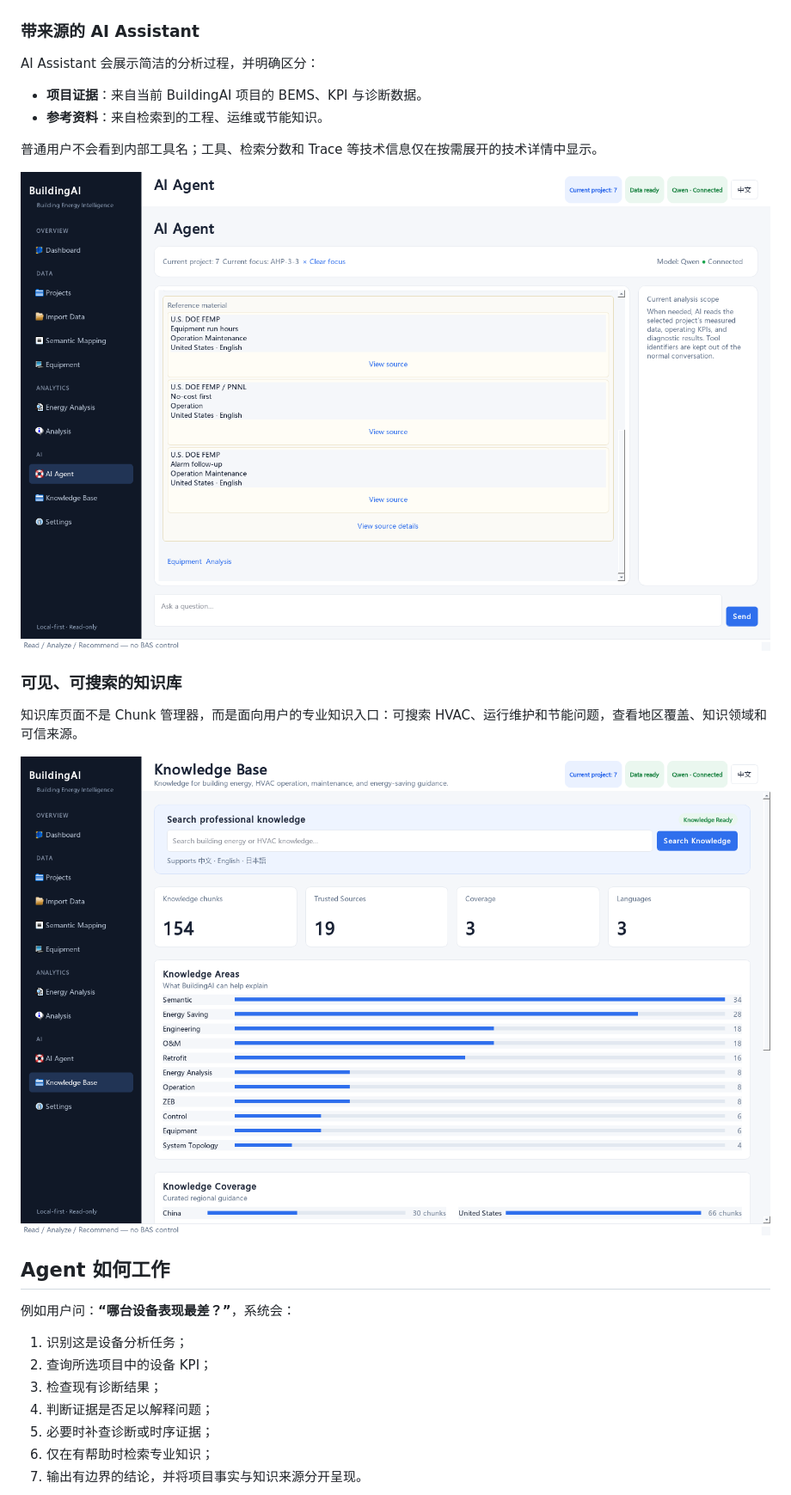
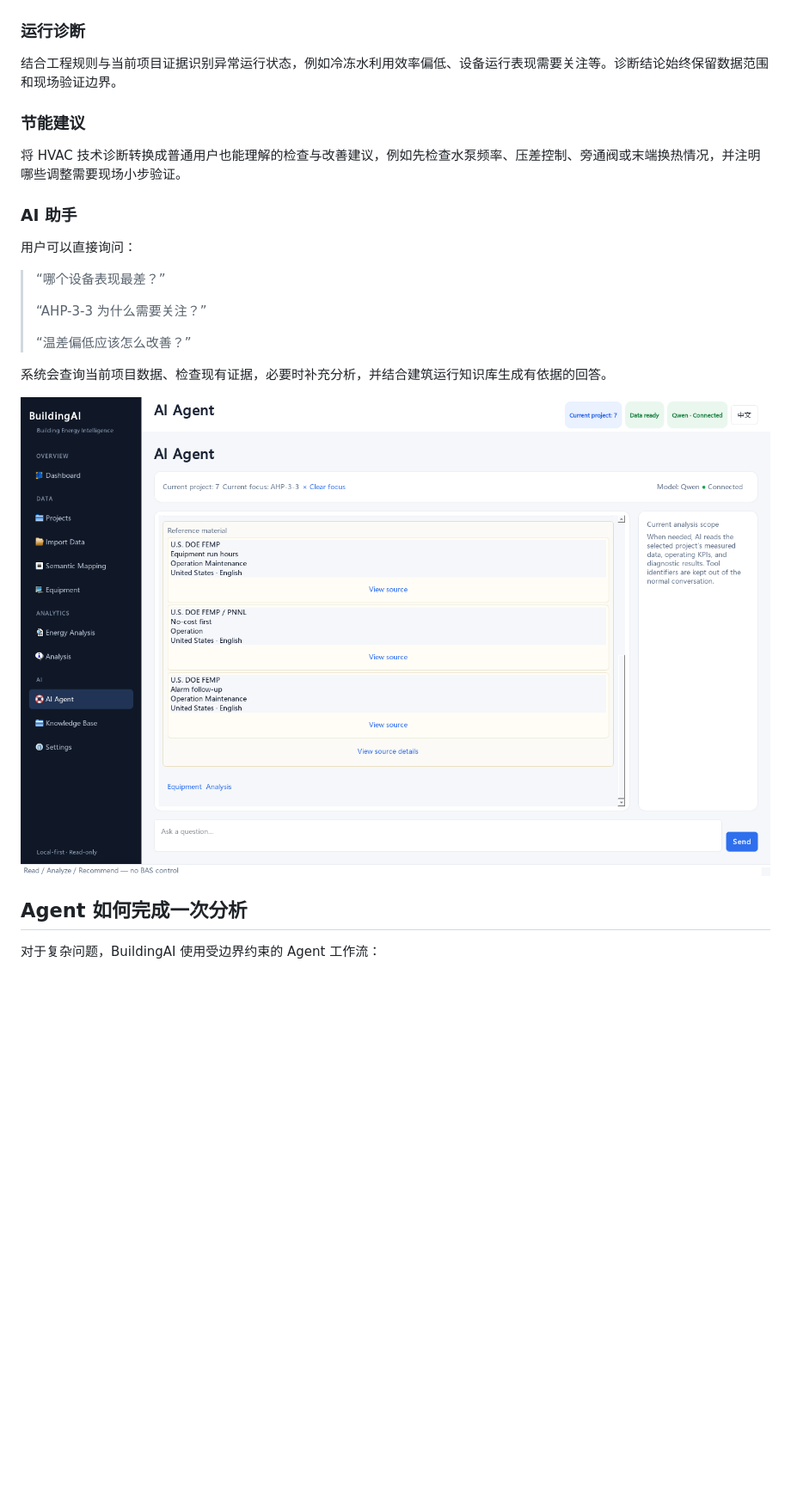
Before and after one commit to KaedeharaT/hvac-ai-analyzer, a Markdown page: README_zh.md, the part around one of its changes. Shown at 86% size. Rendered like a GitHub page; blank space fills up the shorter version.

```diff
--- a/README_zh.md
+++ b/README_zh.md
@@ -51,32 +53,29 @@ flowchart LR
 
 ![能源分析](docs/images/energy-analysis.png)
 
-### 带来源的 AI Assistant
+### 运行诊断
 
-AI Assistant 会展示简洁的分析过程，并明确区分：
+结合工程规则与当前项目证据识别异常运行状态，例如冷冻水利用效率偏低、设备运行表现需要关注等。诊断结论始终保留数据范围和现场验证边界。
 
-- **项目证据**：来自当前 BuildingAI 项目的 BEMS、KPI 与诊断数据。
-- **参考资料**：来自检索到的工程、运维或节能知识。
+### 节能建议
 
-普通用户不会看到内部工具名；工具、检索分数和 Trace 等技术信息仅在按需展开的技术详情中显示。
+将 HVAC 技术诊断转换成普通用户也能理解的检查与改善建议，例如先检查水泵频率、压差控制、旁通阀或末端换热情况，并注明哪些调整需要现场小步验证。
 
-![AI Assistant 参考资料卡片](docs/images/ai-assistant.png)
+### AI 助手
 
-### 可见、可搜索的知识库
+用户可以直接询问：
 
-知识库页面不是 Chunk 管理器，而是面向用户的专业知识入口：可搜索 HVAC、运行维护和节能问题，查看地区覆盖、知识领域和可信来源。
+> “哪个设备表现最差？”
+>
+> “AHP-3-3 为什么需要关注？”
+>
+> “温差偏低应该怎么改善？”
 
-![知识库页面](docs/images/knowledge-base.png)
+系统会查询当前项目数据、检查现有证据，必要时补充分析，并结合建筑运行知识库生成有依据的回答。
 
-## Agent 如何工作
+![AI Assistant 中的真实参考资料卡片](docs/images/ai-assistant.png)
 
-例如用户问：**“哪台设备表现最差？”**，系统会：
+## Agent 如何完成一次分析
 
-1. 识别这是设备分析任务；
-2. 查询所选项目中的设备 KPI；
-3. 检查现有诊断结果；
-4. 判断证据是否足以解释问题；
-5. 必要时补查诊断或时序证据；
-6. 仅在有帮助时检索专业知识；
-7. 输出有边界的结论，并将项目事实与知识来源分开呈现。
+对于复杂问题，BuildingAI 使用受边界约束的 Agent 工作流：
 
```
Also changed, not shown: other parts of README_zh.md (+162 -81 lines), README.md (+1 -1 lines).
